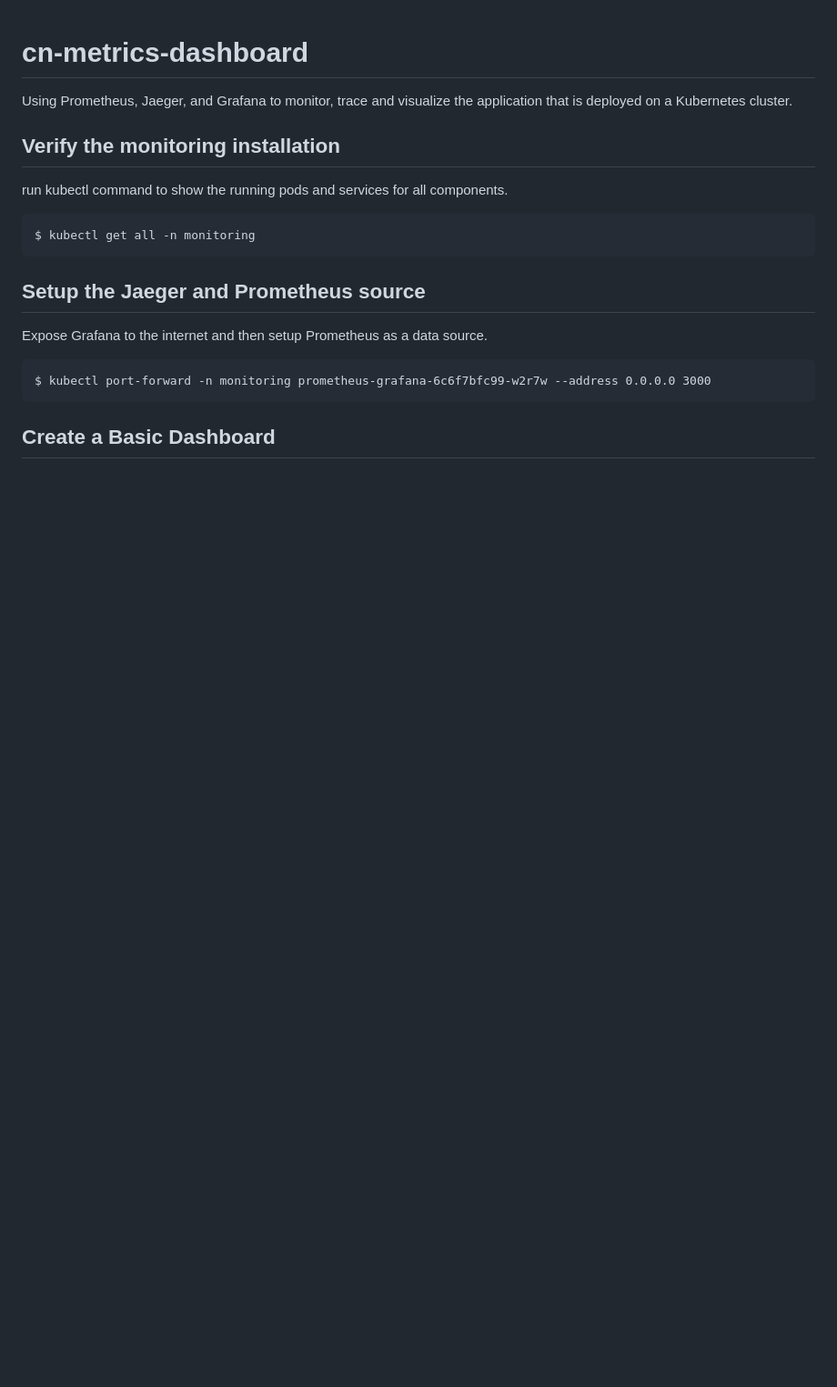
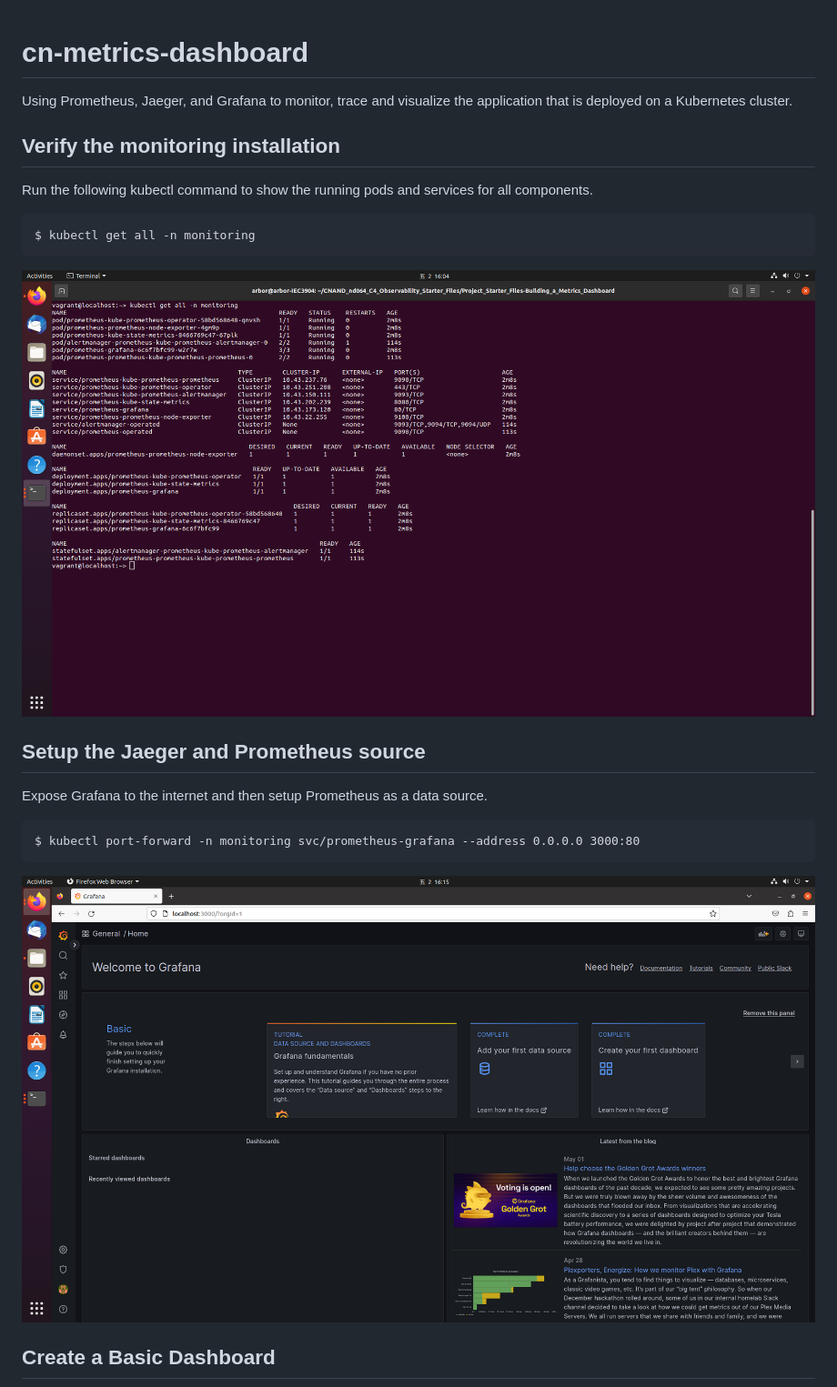
Before and after one commit to jonathanyeh0723/cn-metrics-dashboard, a Markdown page: README.md, the part around one of its changes. Shown at 91% size. GitHub-like rendering; blank space fills up the shorter version.

````diff
--- a/README.md
+++ b/README.md
@@ -3,17 +3,21 @@ Using Prometheus, Jaeger, and Grafana to monitor, trace and visualize the applic
 
 ## Verify the monitoring installation
 
-run kubectl command to show the running pods and services for all components.
+Run the following kubectl command to show the running pods and services for all components.
 ```
 $ kubectl get all -n monitoring
 ```
+
+![img_1](./resources/1-verify_the_monitoring_installation.png)
 
 ## Setup the Jaeger and Prometheus source
 
 Expose Grafana to the internet and then setup Prometheus as a data source.
 ```
-$ kubectl port-forward -n monitoring prometheus-grafana-6c6f7bfc99-w2r7w --address 0.0.0.0 3000
+$ kubectl port-forward -n monitoring svc/prometheus-grafana --address 0.0.0.0 3000:80
 ```
+
+![img_2](./resources/2-setup_the_Jaeger_and_Prometheus_source.png)
 
 ## Create a Basic Dashboard
 
````
Also changed, not shown: other parts of README.md (+20 -13 lines).
